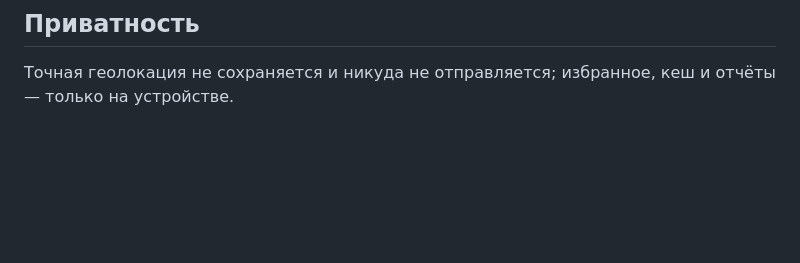
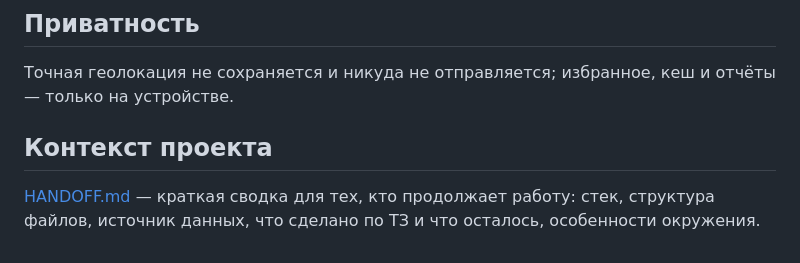
Before and after one commit to tecna-developer/waterpoint-tallinn, a Markdown page: README.md, the part around the change. Rendered like a GitHub page; blank space fills up the shorter version.

Commit message:
Link HANDOFF.md from README
Co-Authored-By: Claude Fable 5 <noreply@anthropic.com>

```diff
--- a/README.md
+++ b/README.md
@@ -62,3 +62,9 @@ npm run build    # сборка в dist/
 ## Приватность
 
 Точная геолокация не сохраняется и никуда не отправляется; избранное, кеш и отчёты — только на устройстве.
+
+## Контекст проекта
+
+[HANDOFF.md](HANDOFF.md) — краткая сводка для тех, кто продолжает работу:
+стек, структура файлов, источник данных, что сделано по ТЗ и что осталось,
+особенности окружения.
```
